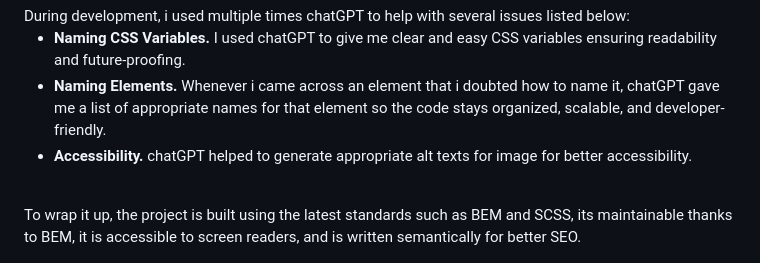
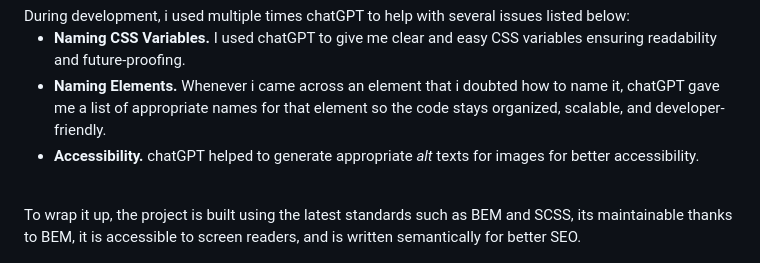
Before and after one commit to yusuf-youth/Mintlify, a Markdown page: README.md, the part around the change. Rendered like a GitHub page.

```diff
--- a/README.md
+++ b/README.md
@@ -62,7 +62,7 @@ During development, i used multiple times chatGPT to help with several issues li
     <b>Naming Elements. </b> Whenever i came across an element that i doubted how to name it, chatGPT gave me a list of appropriate names for that element so the code stays organized, scalable, and developer-friendly.
   </li>
   <li>
-    <b>Accessibility. </b> chatGPT helped to generate appropriate alt texts for image for better accessibility.
+    <b>Accessibility. </b> chatGPT helped to generate appropriate <i>alt</i> texts for images for better accessibility.
   </li>
 </ul>
 
```
